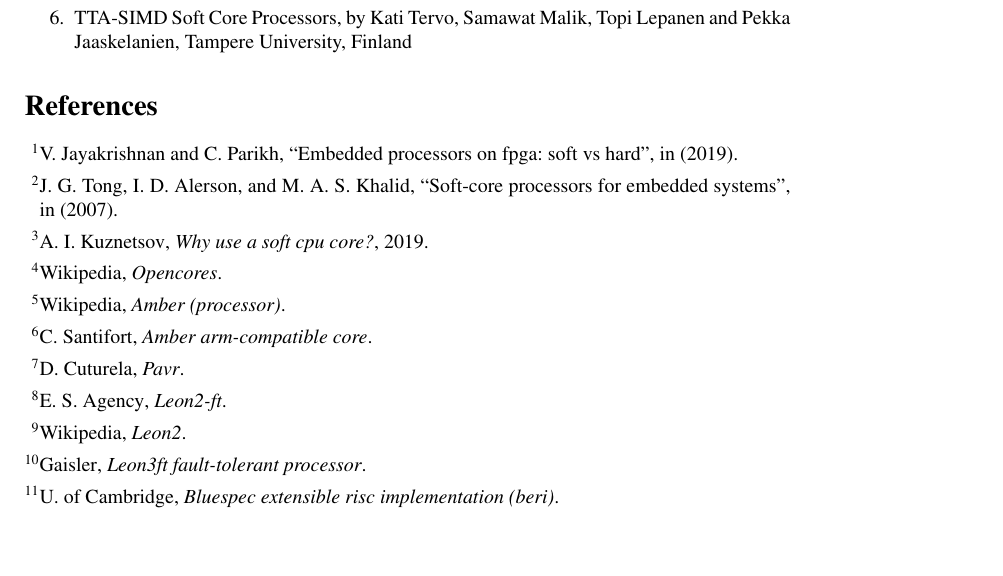
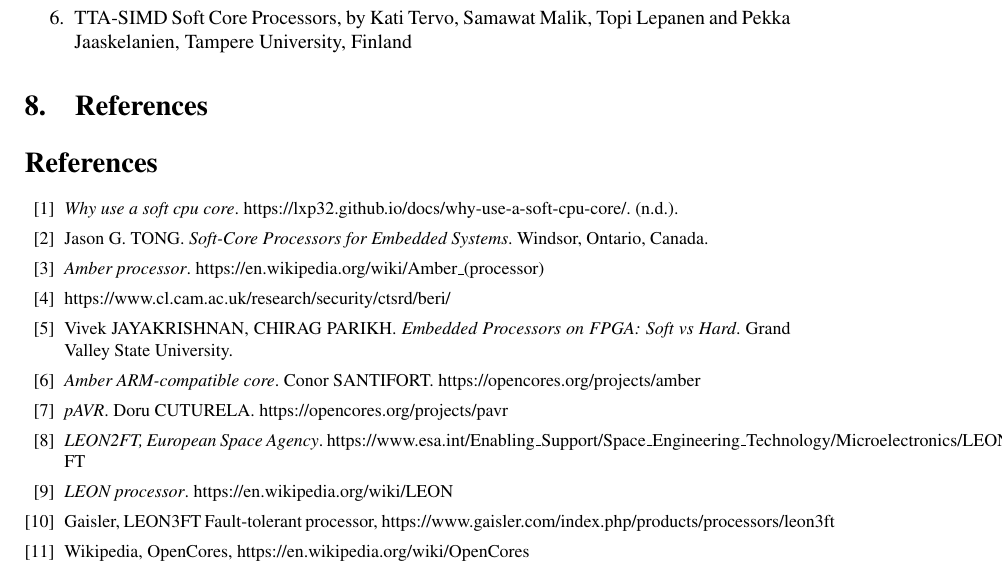
Before and after one commit to BlackSeaArmadillos/ACES_Report2, a LaTeX document (report.tex, which reads src/references.tex): part of page 8 of 8, cut so that both start at the same text, the shorter picture padded with empty space. Compiled offline with pdfLaTeX.

Commit message:
Modified references

```diff
--- a/report.tex
+++ b/report.tex
@@ -29,10 +29,10 @@
 
 \input{src/paper_lists.tex}
 
-% \section{References}
-% \input{src/references.tex}
+\section{References}
+\input{src/references.tex}
 
-\printbibliography
+% \printbibliography
 
 
 \end{document}
--- a/src/references.tex
+++ b/src/references.tex
@@ -1,26 +1,26 @@
 \begin{thebibliography}{24}
 
-\bibitem{1}	\textit{Why use a soft cpu core}. https://lxp32.github.io/docs/why-use-a-soft-cpu-core/. (n.d.).
+\bibitem{Kuznetsov2019}	\textit{Why use a soft cpu core}. https://lxp32.github.io/docs/why-use-a-soft-cpu-core/. (n.d.).
 
-\bibitem{2}	Jason G. \uppercase{Tong}. \textit{Soft-Core Processors for Embedded Systems}. Windsor, Ontario, Canada.
+\bibitem{tong2007}	Jason G. \uppercase{Tong}. \textit{Soft-Core Processors for Embedded Systems}. Windsor, Ontario, Canada.
 
-\bibitem{3}	\textit{Amber processor}. https://en.wikipedia.org/wiki/Amber\_(processor)
+\bibitem{Amber}	\textit{Amber processor}. https://en.wikipedia.org/wiki/Amber\_(processor)
 
-\bibitem{4} https://www.cl.cam.ac.uk/research/security/ctsrd/beri/
+\bibitem{CambridgeBERI} https://www.cl.cam.ac.uk/research/security/ctsrd/beri/
 
-\bibitem{5} Vivek \uppercase{Jayakrishnan}, \uppercase{Chirag Parikh}. \textit{Embedded Processors on FPGA: Soft vs Hard}. Grand Valley State University.
+\bibitem{Jayakrishnan2019} Vivek \uppercase{Jayakrishnan}, \uppercase{Chirag Parikh}. \textit{Embedded Processors on FPGA: Soft vs Hard}. Grand Valley State University.
 
-\bibitem{6} \textit{Amber ARM-compatible core}. Conor \uppercase{Santifort}. https://opencores.org/projects/amber
+\bibitem{SantifortAmber} \textit{Amber ARM-compatible core}. Conor \uppercase{Santifort}. https://opencores.org/projects/amber
 
-\bibitem{7} \textit{pAVR}. Doru \uppercase{Cuturela}. https://opencores.org/projects/pavr
+\bibitem{CuturelapAVR} \textit{pAVR}. Doru \uppercase{Cuturela}. https://opencores.org/projects/pavr
 
-\bibitem{8} \textit{LEON2FT, European Space Agency}. https://www.esa.int/Enabling\_Support/Space\_Engineering\_Technology/Microelectronics/LEON2-FT
+\bibitem{ESALEON2} \textit{LEON2FT, European Space Agency}. https://www.esa.int/Enabling\_Support/Space\_Engineering\_Technology/Microelectronics/LEON2-FT
 
-\bibitem{9} \textit{LEON processor}. https://en.wikipedia.org/wiki/LEON
+\bibitem{wikiLEON2} \textit{LEON processor}. https://en.wikipedia.org/wiki/LEON
 
-\bibitem{10} Gaisler, LEON3FT Fault-tolerant processor, https://www.gaisler.com/index.php/products/processors/leon3ft
+\bibitem{GaislerLEON3FT} Gaisler, LEON3FT Fault-tolerant processor, https://www.gaisler.com/index.php/products/processors/leon3ft
 
-\bibitem{11} Wikipedia, OpenCores, https://en.wikipedia.org/wiki/OpenCores
+\bibitem{OpenCores} Wikipedia, OpenCores, https://en.wikipedia.org/wiki/OpenCores
 
 
 
```
Also changed, not shown: report.pdf, 2 other files.
